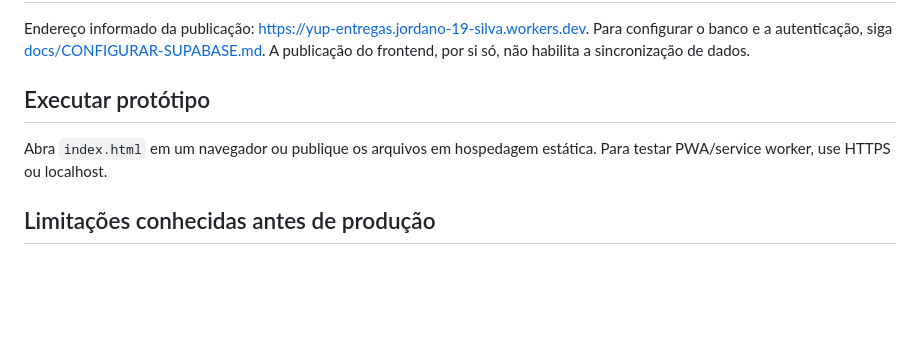
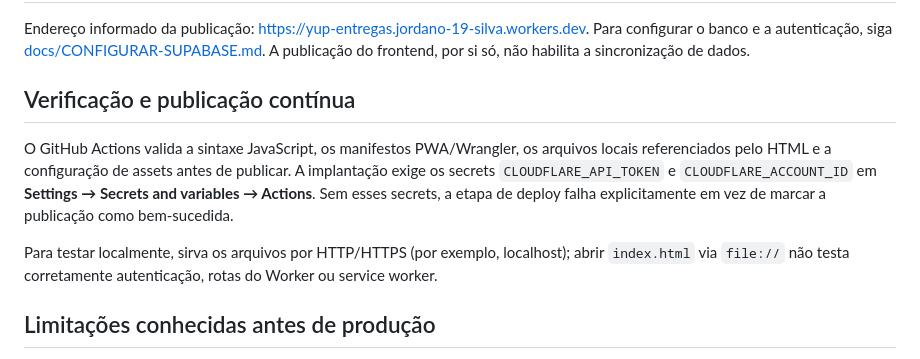
Before and after one commit to CodDev-WEB/YUP-ENTREGAS, a Markdown page: README.md, the part around the change. Rendered like a GitHub page; blank space fills up the shorter version.

Commit message:
Document CI validation and required Cloudflare deploy secrets

```diff
--- a/README.md
+++ b/README.md
@@ -33,8 +33,10 @@ Consulte [docs/ARQUITETURA-MVP.md](docs/ARQUITETURA-MVP.md) para arquitetura, pa
 ## Publicar e acessar pela internet
 Endereço informado da publicação: https://yup-entregas.jordano-19-silva.workers.dev. Para configurar o banco e a autenticação, siga [docs/CONFIGURAR-SUPABASE.md](docs/CONFIGURAR-SUPABASE.md). A publicação do frontend, por si só, não habilita a sincronização de dados.
 
-## Executar protótipo
-Abra `index.html` em um navegador ou publique os arquivos em hospedagem estática. Para testar PWA/service worker, use HTTPS ou localhost.
+## Verificação e publicação contínua
+O GitHub Actions valida a sintaxe JavaScript, os manifestos PWA/Wrangler, os arquivos locais referenciados pelo HTML e a configuração de assets antes de publicar. A implantação exige os secrets `CLOUDFLARE_API_TOKEN` e `CLOUDFLARE_ACCOUNT_ID` em **Settings → Secrets and variables → Actions**. Sem esses secrets, a etapa de deploy falha explicitamente em vez de marcar a publicação como bem-sucedida.
+
+Para testar localmente, sirva os arquivos por HTTP/HTTPS (por exemplo, localhost); abrir `index.html` via `file://` não testa corretamente autenticação, rotas do Worker ou service worker.
 
 ## Limitações conhecidas antes de produção
 - O portal por código em `/entregador` é apenas visual e não autentica usuários.
```
